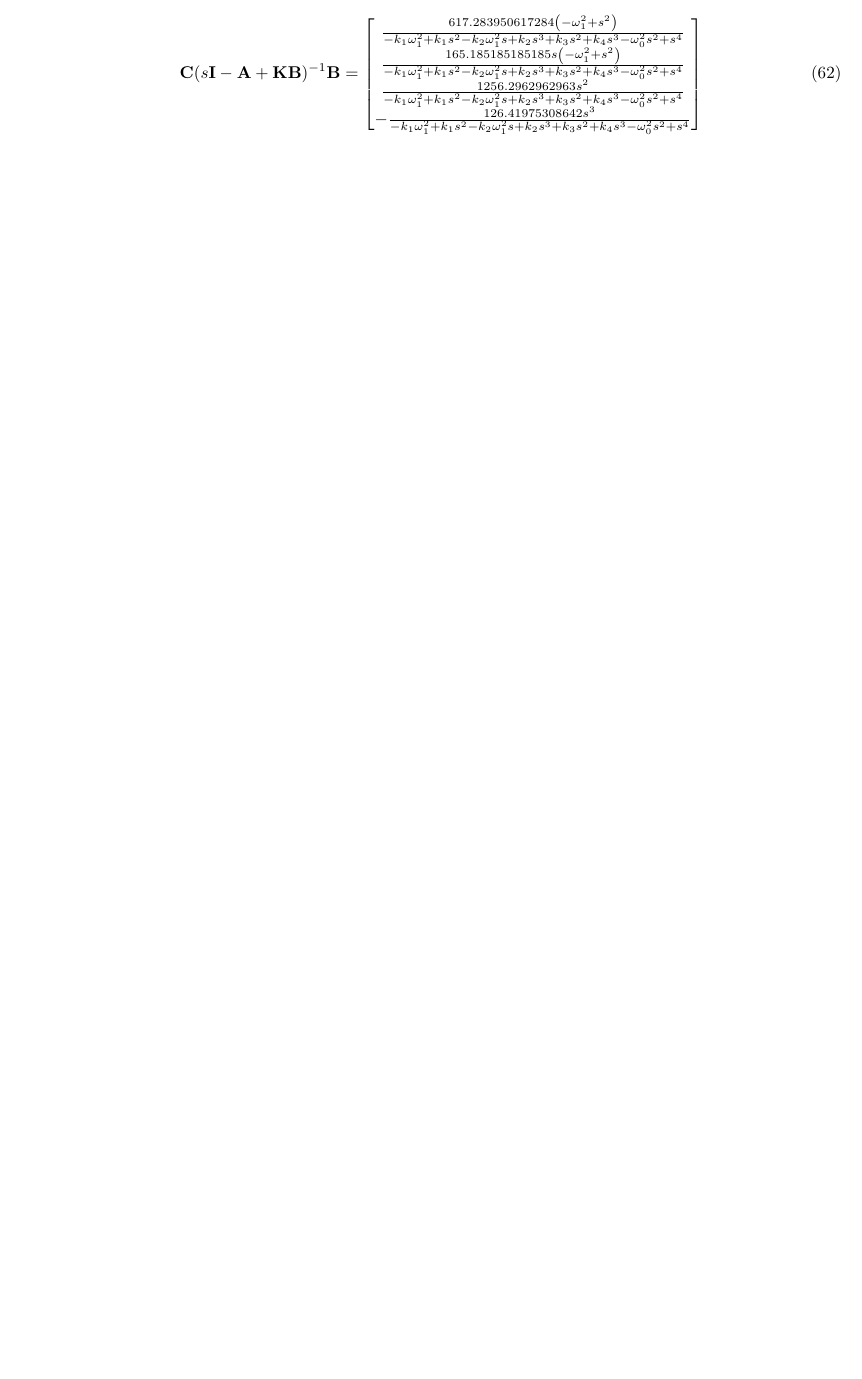
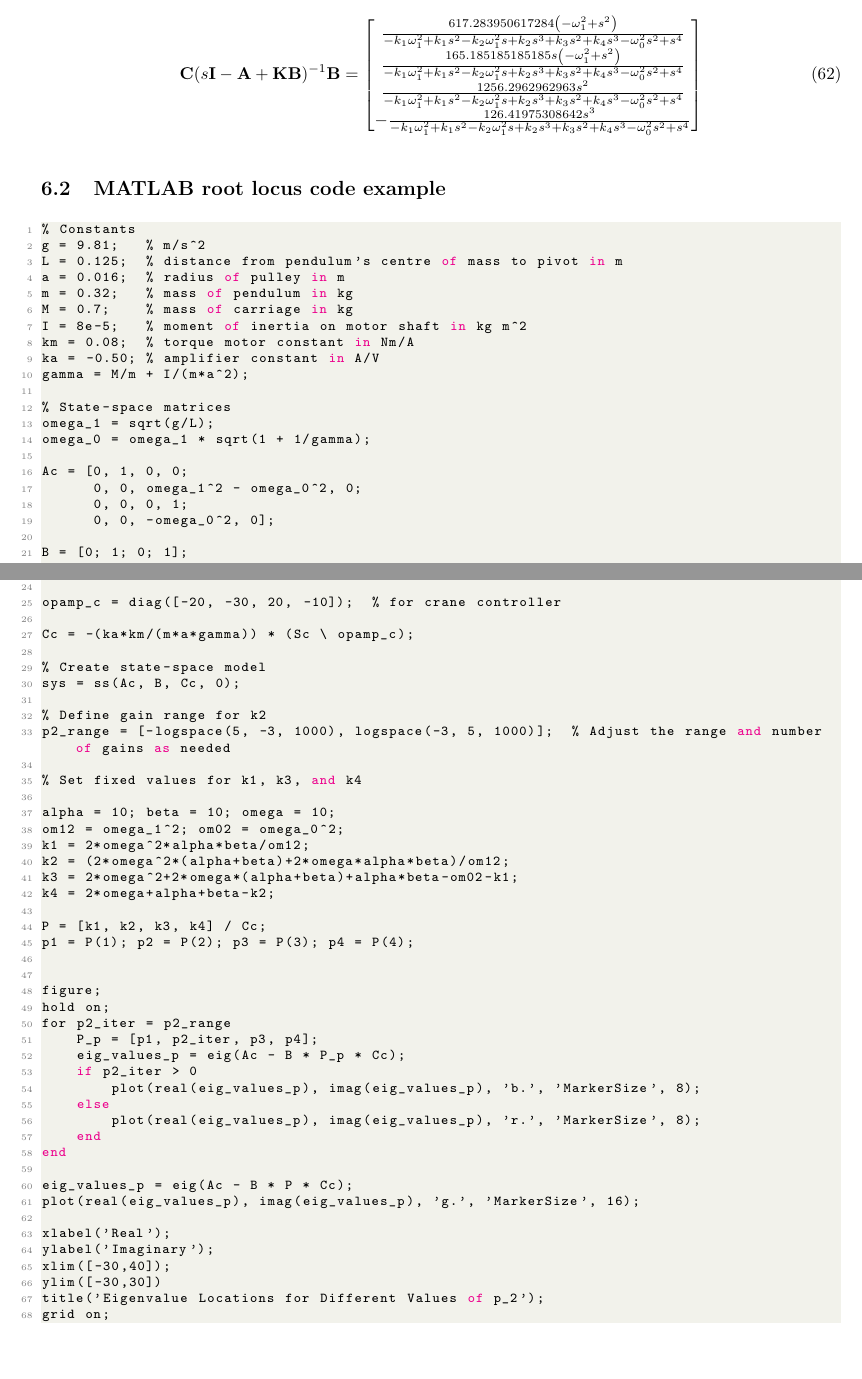
Before and after one commit to lpender3672/MEng-CW, a LaTeX paper (IIA/3F2/Inverted_pendulum_FTR/FTR.tex): part of page 18 of 19 before the commit and two parts of pages 20 and 21 of 22 after it, the two joined at a grey line, cut so that both start at the same text, the shorter picture padded with empty space. Compiled offline with pdfLaTeX.

Commit message:
minor progress

```diff
--- a/IIA/3F2/Inverted_pendulum_FTR/FTR.tex
+++ b/IIA/3F2/Inverted_pendulum_FTR/FTR.tex
@@ -793,6 +837,82 @@ Inverted pendulum closed loop transfer function
 \begin{equation}
   \mathbf{C} (s\mathbf{I} - \mathbf{A} + \mathbf{KB}) ^{-1} \mathbf{B} = \left[\begin{matrix}\frac{617.283950617284 \left(- \omega_{1}^{2} + s^{2}\right)}{- k_{1} \omega_{1}^{2} + k_{1} s^{2} - k_{2} \omega_{1}^{2} s + k_{2} s^{3} + k_{3} s^{2} + k_{4} s^{3} - \omega_{0}^{2} s^{2} + s^{4}}\\\frac{165.185185185185 s \left(- \omega_{1}^{2} + s^{2}\right)}{- k_{1} \omega_{1}^{2} + k_{1} s^{2} - k_{2} \omega_{1}^{2} s + k_{2} s^{3} + k_{3} s^{2} + k_{4} s^{3} - \omega_{0}^{2} s^{2} + s^{4}}\\\frac{1256.2962962963 s^{2}}{- k_{1} \omega_{1}^{2} + k_{1} s^{2} - k_{2} \omega_{1}^{2} s + k_{2} s^{3} + k_{3} s^{2} + k_{4} s^{3} - \omega_{0}^{2} s^{2} + s^{4}}\\- \frac{126.41975308642 s^{3}}{- k_{1} \omega_{1}^{2} + k_{1} s^{2} - k_{2} \omega_{1}^{2} s + k_{2} s^{3} + k_{3} s^{2} + k_{4} s^{3} - \omega_{0}^{2} s^{2} + s^{4}}\end{matrix}\right]
 \end{equation}
+
+
+\subsection{MATLAB root locus code example}
+
+\begin {lstlisting}[language=ML]
+% Constants
+g = 9.81;   % m/s^2
+L = 0.125;  % distance from pendulum's centre of mass to pivot in m
+a = 0.016;  % radius of pulley in m
+m = 0.32;   % mass of pendulum in kg
+M = 0.7;    % mass of carriage in kg
+I = 8e-5;   % moment of inertia on motor shaft in kg m^2
+km = 0.08;  % torque motor constant in Nm/A
+ka = -0.50; % amplifier constant in A/V
+gamma = M/m + I/(m*a^2);
+
+% State-space matrices
+omega_1 = sqrt(g/L);
+omega_0 = omega_1 * sqrt(1 + 1/gamma);
+
+Ac = [0, 1, 0, 0;
+      0, 0, omega_1^2 - omega_0^2, 0;
+      0, 0, 0, 1;
+      0, 0, -omega_0^2, 0];
+
+B = [0; 1; 0; 1];
+
+Sc = diag([-1/12.5, -1/2.23, L/3.18, L/0.64]);
+
+opamp_c = diag([-20, -30, 20, -10]);  % for crane controller
+
+Cc = -(ka*km/(m*a*gamma)) * (Sc \ opamp_c);
+
+% Create state-space model
+sys = ss(Ac, B, Cc, 0);
+
+% Define gain range for k2
+p2_range = [-logspace(5, -3, 1000), logspace(-3, 5, 1000)];  % Adjust the range and number of gains as needed
+
+% Set fixed values for k1, k3, and k4
+
+alpha = 10; beta = 10; omega = 10;
+om12 = omega_1^2; om02 = omega_0^2;
+k1 = 2*omega^2*alpha*beta/om12;
+k2 = (2*omega^2*(alpha+beta)+2*omega*alpha*beta)/om12;
+k3 = 2*omega^2+2*omega*(alpha+beta)+alpha*beta-om02-k1;
+k4 = 2*omega+alpha+beta-k2;
+
+P = [k1, k2, k3, k4] / Cc;
+p1 = P(1); p2 = P(2); p3 = P(3); p4 = P(4);
+
+
+figure;
+hold on;
+for p2_iter = p2_range
+    P_p = [p1, p2_iter, p3, p4];
+    eig_values_p = eig(Ac - B * P_p * Cc);
+    if p2_iter > 0
+        plot(real(eig_values_p), imag(eig_values_p), 'b.', 'MarkerSize', 8);
+    else
+        plot(real(eig_values_p), imag(eig_values_p), 'r.', 'MarkerSize', 8);
+    end
+end
+
+eig_values_p = eig(Ac - B * P * Cc);
+plot(real(eig_values_p), imag(eig_values_p), 'g.', 'MarkerSize', 16);
+
+xlabel('Real');
+ylabel('Imaginary');
+xlim([-30,40]);
+ylim([-30,30])
+title('Eigenvalue Locations for Different Values of p_2');
+grid on;
+
+\end{lstlisting}
+
 
 % bibliography
 \newpage
```
Also changed, not shown: IIA/3F2/Inverted_pendulum_FTR/figures/3.5roots.jpg, IIA/3F2/Inverted_pendulum_FTR/FTR.tex (70 more changed lines), 2 other files.
